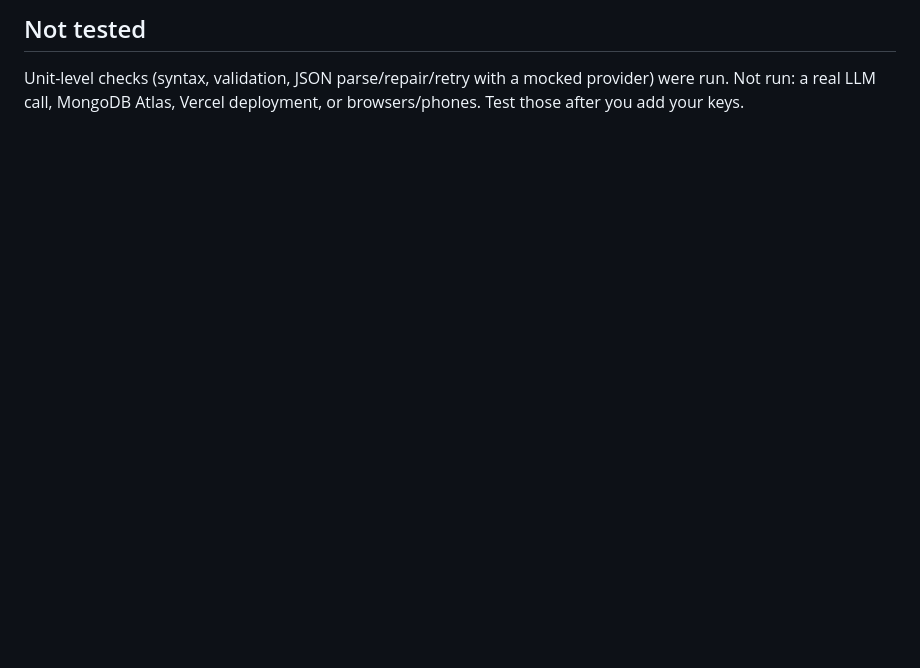
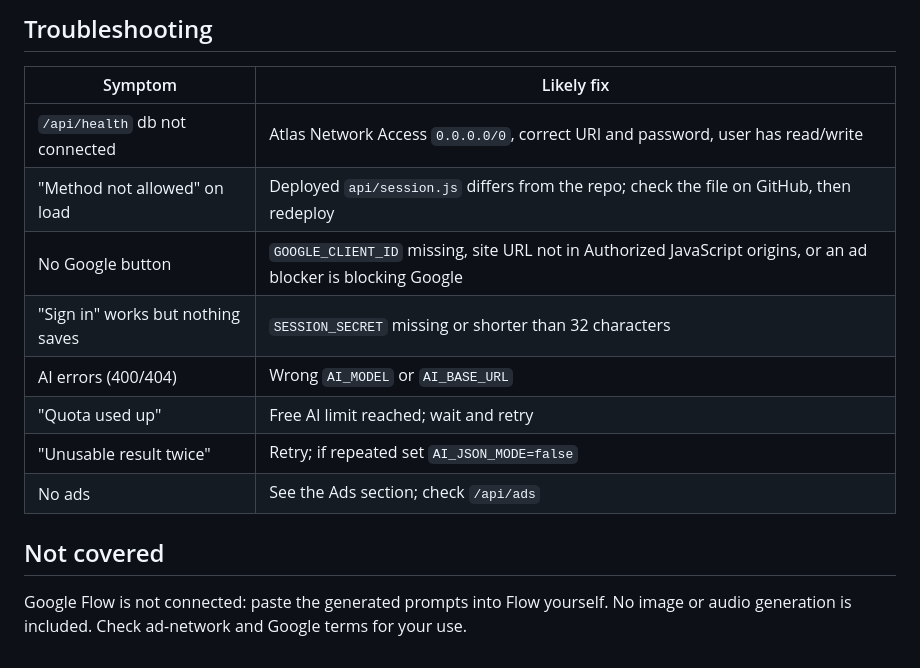
Before and after one commit to samsunaher7069/ShortsForge, a Markdown page: README.md, the part around one of its changes. GitHub-like rendering; blank space fills up the shorter version.

```diff
--- a/README.md
+++ b/README.md
@@ -44,3 +93,15 @@ Switching provider = change `AI_BASE_URL`, `AI_MODEL`, `AI_API_KEY`. Examples: O
 
-## Not tested
-Unit-level checks (syntax, validation, JSON parse/repair/retry with a mocked provider) were run. Not run: a real LLM call, MongoDB Atlas, Vercel deployment, or browsers/phones. Test those after you add your keys.
+## Troubleshooting
+| Symptom | Likely fix |
+|---|---|
+| `/api/health` db not connected | Atlas Network Access `0.0.0.0/0`, correct URI and password, user has read/write |
+| "Method not allowed" on load | Deployed `api/session.js` differs from the repo; check the file on GitHub, then redeploy |
+| No Google button | `GOOGLE_CLIENT_ID` missing, site URL not in Authorized JavaScript origins, or an ad blocker is blocking Google |
+| "Sign in" works but nothing saves | `SESSION_SECRET` missing or shorter than 32 characters |
+| AI errors (400/404) | Wrong `AI_MODEL` or `AI_BASE_URL` |
+| "Quota used up" | Free AI limit reached; wait and retry |
+| "Unusable result twice" | Retry; if repeated set `AI_JSON_MODE=false` |
+| No ads | See the Ads section; check `/api/ads` |
+
+## Not covered
+Google Flow is not connected: paste the generated prompts into Flow yourself. No image or audio generation is included. Check ad-network and Google terms for your use.
```
Also changed, not shown: other parts of README.md (+73 -24 lines).
